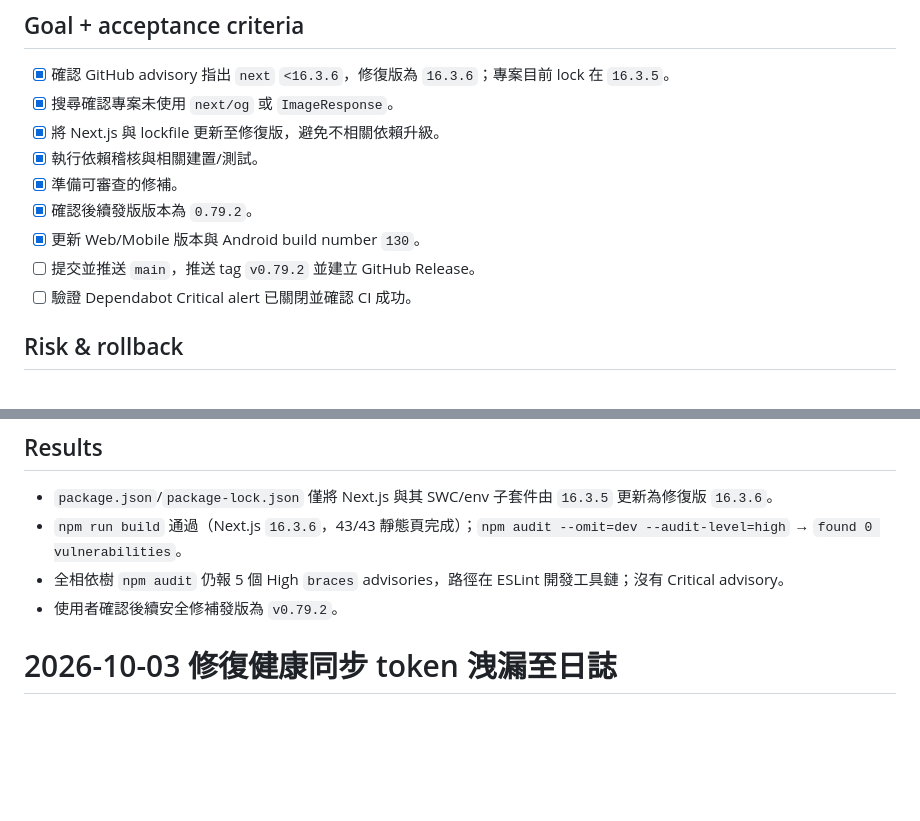
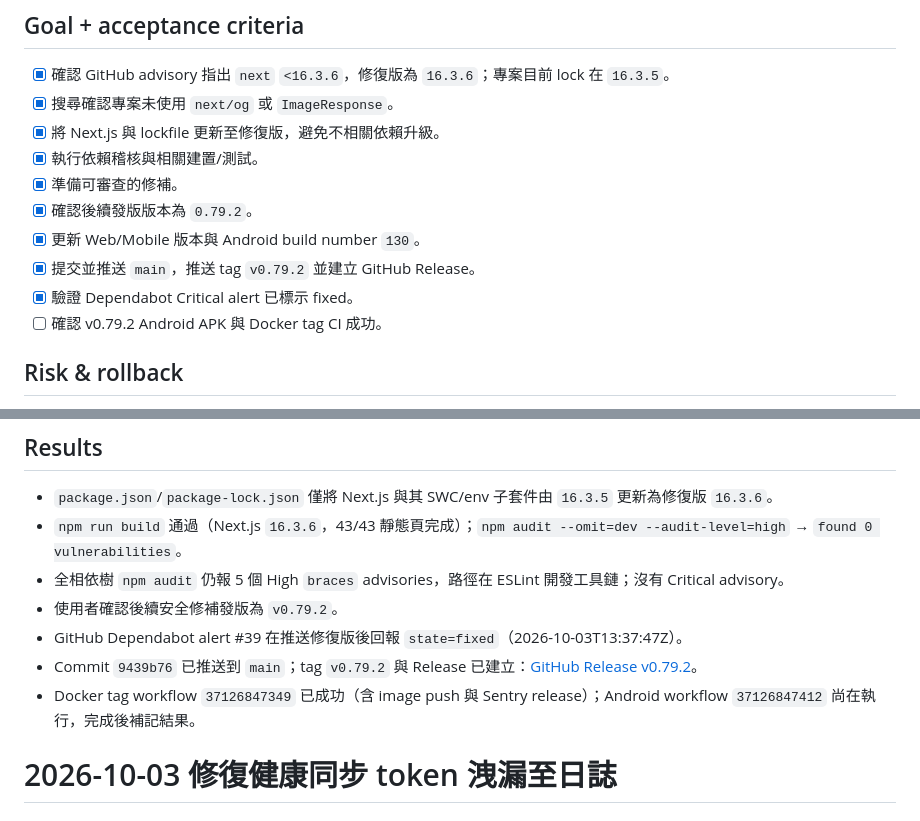
Before and after one commit to es94111/AI_Food_Diary, a Markdown page: tasks/todo.md, 2 parts joined by grey strips. Drawn GitHub-style; blank space fills up the shorter version.

```diff
--- a/tasks/todo.md
+++ b/tasks/todo.md
@@ -9,8 +9,9 @@
 - [x] 準備可審查的修補。
 - [x] 確認後續發版版本為 `0.79.2`。
 - [x] 更新 Web/Mobile 版本與 Android build number `130`。
-- [ ] 提交並推送 `main`，推送 tag `v0.79.2` 並建立 GitHub Release。
-- [ ] 驗證 Dependabot Critical alert 已關閉並確認 CI 成功。
+- [x] 提交並推送 `main`，推送 tag `v0.79.2` 並建立 GitHub Release。
+- [x] 驗證 Dependabot Critical alert 已標示 fixed。
+- [ ] 確認 v0.79.2 Android APK 與 Docker tag CI 成功。
 
 ## Risk & rollback
 
@@ -28,6 +29,9 @@
 - `npm run build` 通過（Next.js `16.3.6`，43/43 靜態頁完成）；`npm audit --omit=dev --audit-level=high` → `found 0 vulnerabilities`。
 - 全相依樹 `npm audit` 仍報 5 個 High `braces` advisories，路徑在 ESLint 開發工具鏈；沒有 Critical advisory。
 - 使用者確認後續安全修補發版為 `v0.79.2`。
+- GitHub Dependabot alert #39 在推送修復版後回報 `state=fixed`（2026-10-03T13:37:47Z）。
+- Commit `9439b76` 已推送到 `main`；tag `v0.79.2` 與 Release 已建立：[GitHub Release v0.79.2](https://github.com/es94111/AI_Food_Diary/releases/tag/v0.79.2)。
+- Docker tag workflow `37126847349` 已成功（含 image push 與 Sentry release）；Android workflow `37126847412` 尚在執行，完成後補記結果。
 
 # 2026-10-03 修復健康同步 token 洩漏至日誌
 
```
Also changed, not shown: tasks/lessons.md (+6 -0 lines).
